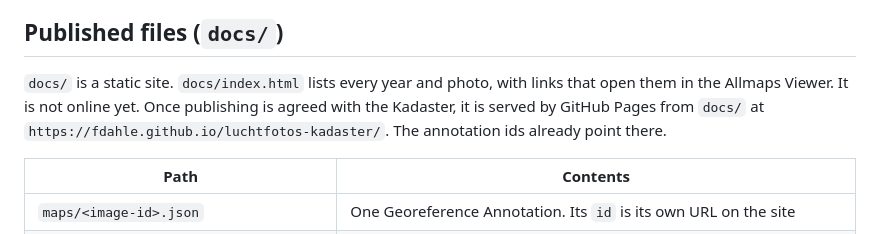
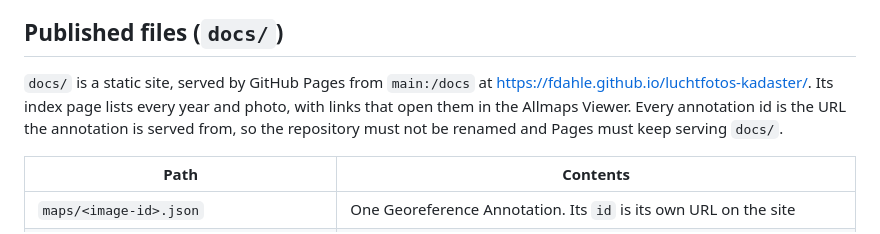
Before and after one commit to fdahle/luchtfotos-kadaster, a Markdown page: README.md, the part around one of its changes. Rendered like a GitHub page.

Commit message:
README: the site is online on GitHub Pages
Co-Authored-By: Claude Opus 5.5 <noreply@anthropic.com>
Claude-Session: https://claude.ai/code/session_01UBiTmEmWKoJo4DgGq2RQdb

```diff
--- a/README.md
+++ b/README.md
@@ -48,11 +50,11 @@ Known limitations:
 
 ## Published files (`docs/`)
 
-`docs/` is a static site. `docs/index.html` lists every year and photo, with
-links that open them in the Allmaps Viewer. It is not online yet. Once
-publishing is agreed with the Kadaster, it is served by GitHub Pages from
-`docs/` at `https://fdahle.github.io/luchtfotos-kadaster/`. The annotation ids
-already point there.
+`docs/` is a static site, served by GitHub Pages from `main:/docs` at
+<https://fdahle.github.io/luchtfotos-kadaster/>. Its index page lists every
+year and photo, with links that open them in the Allmaps Viewer. Every
+annotation id is the URL the annotation is served from, so the repository
+must not be renamed and Pages must keep serving `docs/`.
 
 | Path | Contents |
 |---|---|
```
Also changed, not shown: other parts of README.md (+2 -0 lines).
